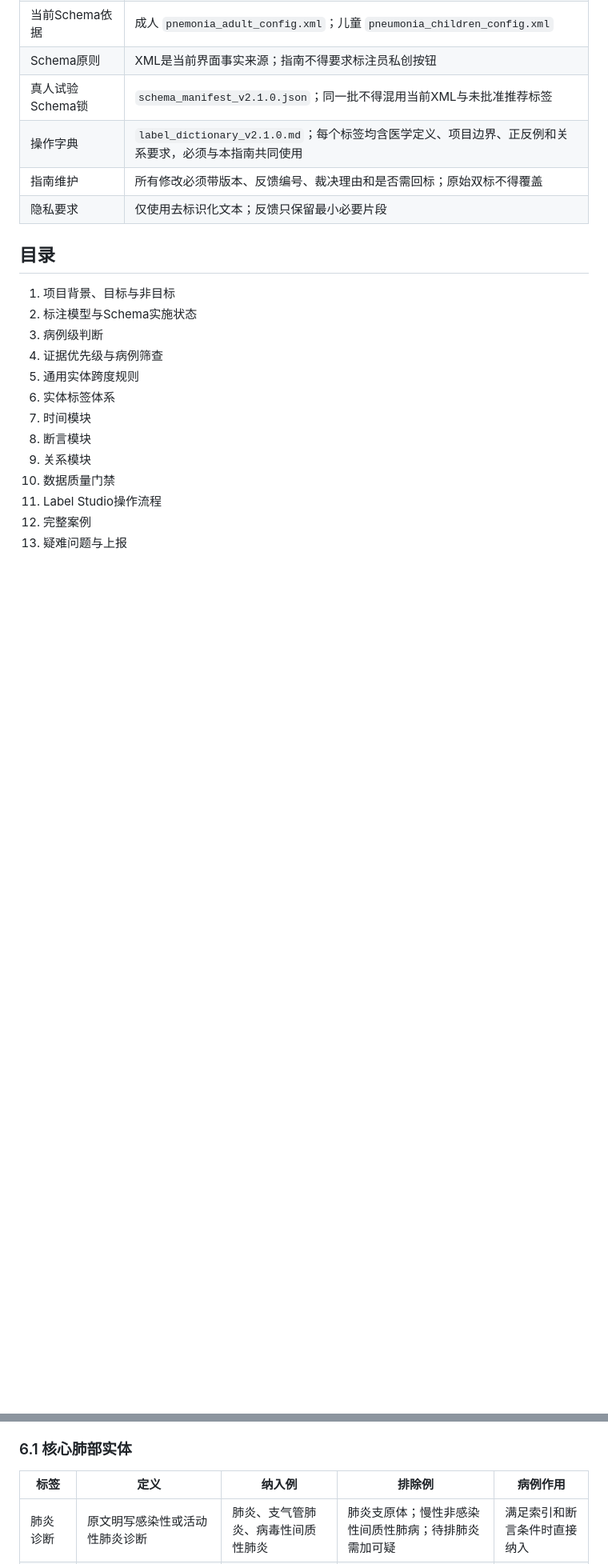
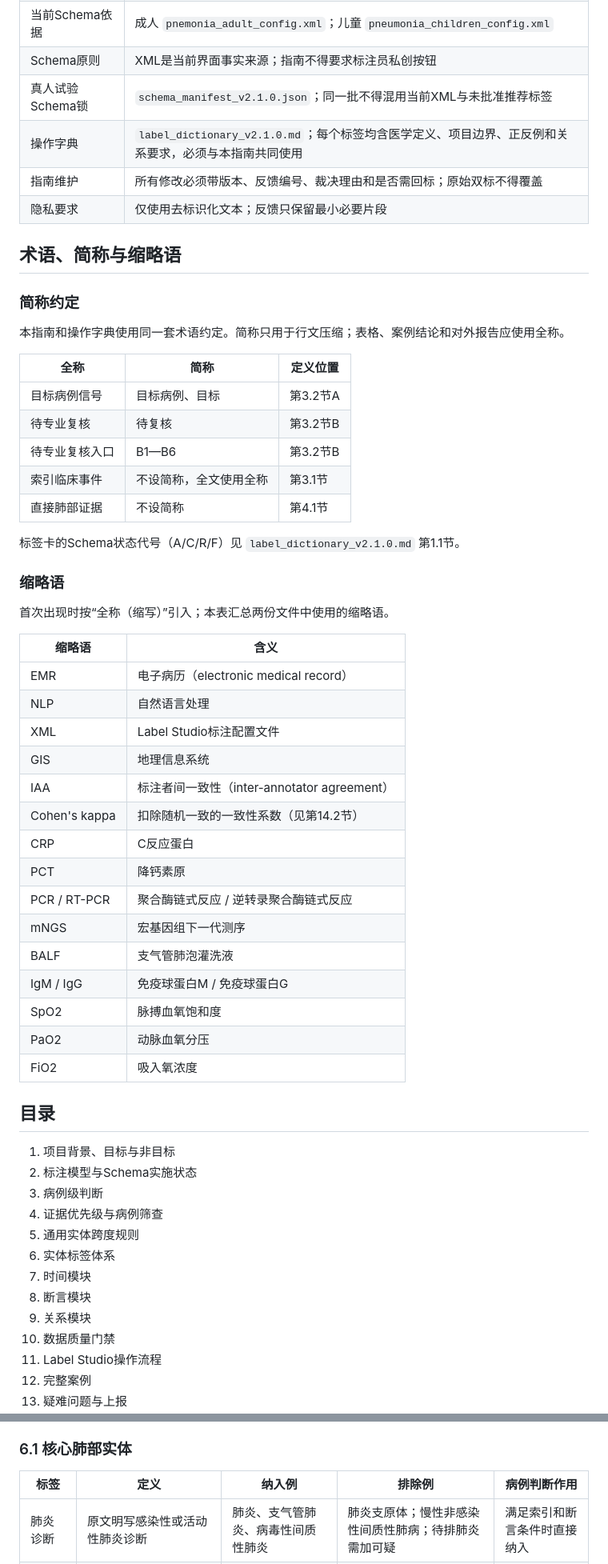
Before and after one commit to sepmein/emr_structured_annotation, a Markdown page: annotation_agent_workflow/guides/annotation_guide_v2.1.0.md, 2 parts joined by grey strips. Shown at 80% size. Rendered like a GitHub page; blank space fills up the shorter version.

```diff
--- a/annotation_agent_workflow/guides/annotation_guide_v2.1.0.md
+++ b/annotation_agent_workflow/guides/annotation_guide_v2.1.0.md
@@ -23,6 +23,44 @@
 
 
 
+
+## 术语、简称与缩略语
+
+### 简称约定
+
+本指南和操作字典使用同一套术语约定。简称只用于行文压缩；表格、案例结论和对外报告应使用全称。
+
+| 全称 | 简称 | 定义位置 |
+| --- | --- | --- |
+| 目标病例信号 | 目标病例、目标 | 第3.2节A |
+| 待专业复核 | 待复核 | 第3.2节B |
+| 待专业复核入口 | B1—B6 | 第3.2节B |
+| 索引临床事件 | 不设简称，全文使用全称 | 第3.1节 |
+| 直接肺部证据 | 不设简称 | 第4.1节 |
+
+标签卡的Schema状态代号（A/C/R/F）见 `label_dictionary_v2.1.0.md` 第1.1节。
+
+### 缩略语
+
+首次出现时按“全称（缩写）”引入；本表汇总两份文件中使用的缩略语。
+
+| 缩略语 | 含义 |
+| --- | --- |
+| EMR | 电子病历（electronic medical record） |
+| NLP | 自然语言处理 |
+| XML | Label Studio标注配置文件 |
+| GIS | 地理信息系统 |
+| IAA | 标注者间一致性（inter-annotator agreement） |
+| Cohen's kappa | 扣除随机一致的一致性系数（见第14.2节） |
+| CRP | C反应蛋白 |
+| PCT | 降钙素原 |
+| PCR / RT-PCR | 聚合酶链式反应 / 逆转录聚合酶链式反应 |
+| mNGS | 宏基因组下一代测序 |
+| BALF | 支气管肺泡灌洗液 |
+| IgM / IgG | 免疫球蛋白M / 免疫球蛋白G |
+| SpO2 | 脉搏血氧饱和度 |
+| PaO2 | 动脉血氧分压 |
+| FiO2 | 吸入氧浓度 |
 
 ## 目录
 
@@ -402,7 +443,7 @@
 ### 6.1 核心肺部实体
 
 
-| 标签     | 定义                       | 纳入例               | 排除例                        | 病例作用           |
+| 标签     | 定义                       | 纳入例               | 排除例                        | 病例判断作用           |
 | ------ | ------------------------ | ----------------- | -------------------------- | -------------- |
 | 肺炎诊断   | 原文明写感染性或活动性肺炎诊断          | 肺炎、支气管肺炎、病毒性间质性肺炎 | 肺炎支原体；慢性非感染性间质性肺病；待排肺炎需加可疑 | 满足索引和断言条件时直接纳入 |
 | 肺部感染   | 明确指向肺实质/两肺的感染            | 肺部感染、两肺感染         | 支气管扩张伴感染；抗感染治疗；CRP升高       | 满足索引和断言条件时直接纳入 |
```
Also changed, not shown: other parts of annotation_agent_workflow/guides/annotation_guide_v2.1.0.md (+35 -27 lines), annotation_agent_workflow/guides/label_dictionary_v2.1.0.md (+42 -22 lines).
